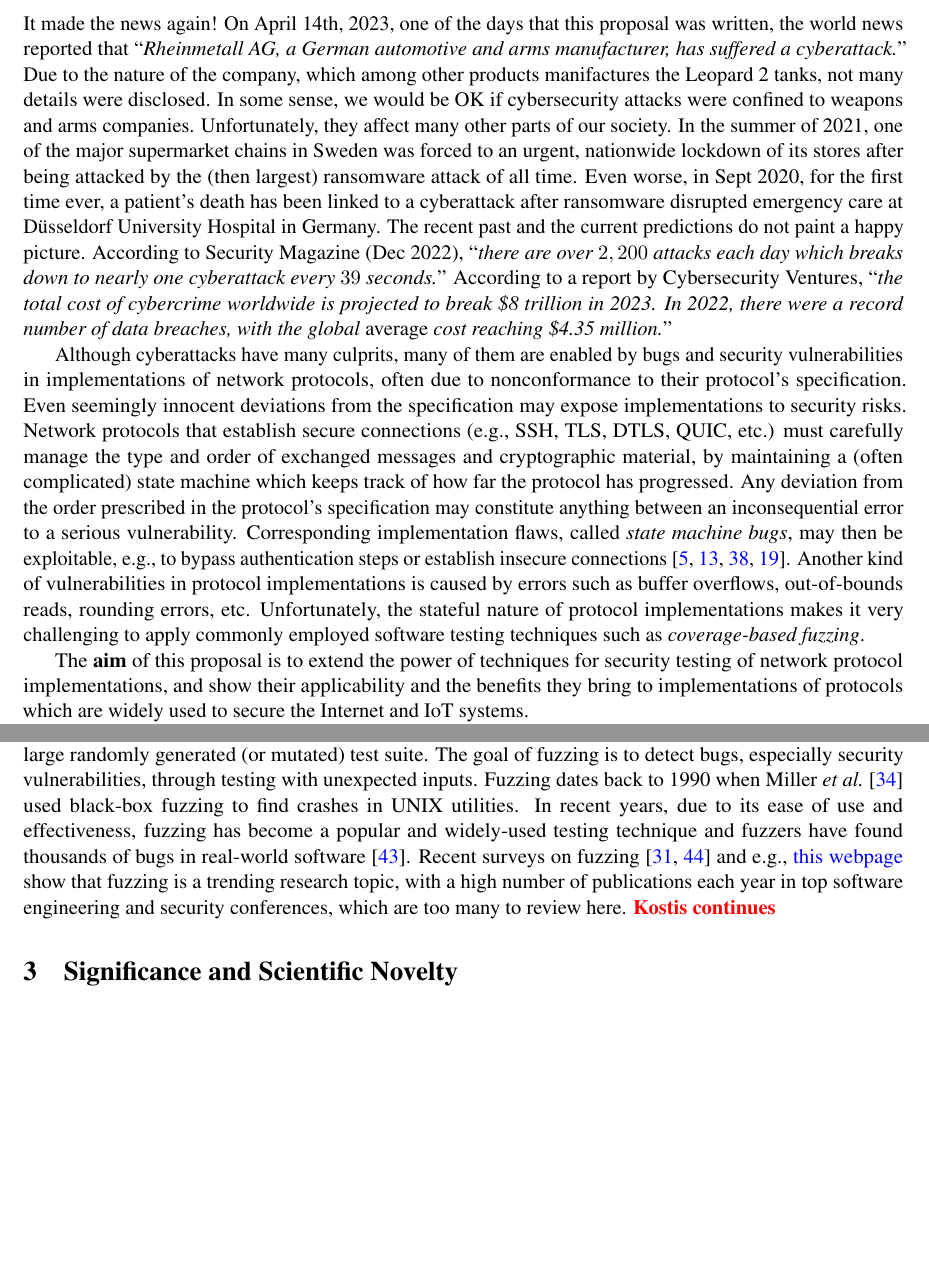
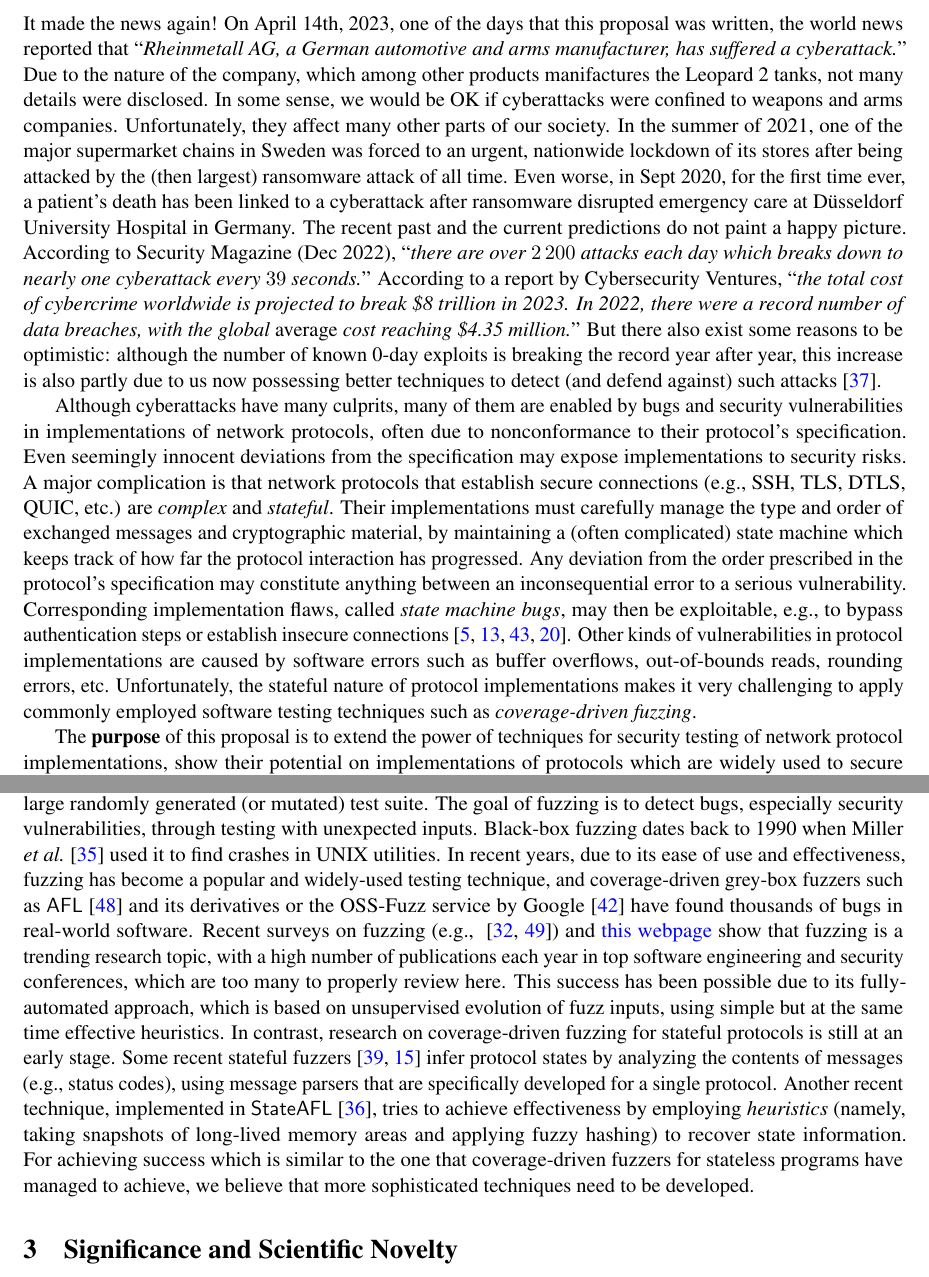
Before and after one commit to kostis/VR-23-Bengt-Kostis, a LaTeX document (proposal.tex, which reads trimmed.bib): two parts of pages 1 and 2 of 8 before the commit and two parts of pages 1 and 3 of 8 after it, joined at a grey line, cut so that both start at the same text, the shorter picture padded with empty space. Compiled offline with pdfLaTeX.

Commit message:
More text in Sections 1 and 2; more citations too

```diff
--- a/proposal.tex
+++ b/proposal.tex
@@ -69,45 +69,50 @@ proposal was written, the world news reported that ``\textit{Rheinmetall
   AG, a German automotive and arms manufacturer, has suffered a
   cyberattack.}'' Due to the nature of the company, which among other products
 manifactures the Leopard 2 tanks, not many details were disclosed. In
-some sense, we would be OK if cybersecurity attacks were confined to weapons
-and arms companies. Unfortunately, they affect many other parts of our
-society. In the summer of 2021, one of the major supermarket chains in Sweden
-was forced to an urgent, nationwide lockdown of its stores after being
-attacked by the (then largest) ransomware attack of all time. Even worse, in
-Sept~2020, for the first time ever, a patient’s death has been linked to a
-cyberattack after ransomware disrupted emergency care at Düsseldorf University
-Hospital in Germany.
+some sense, we would be OK if cyberattacks were confined to weapons and arms
+companies. Unfortunately, they affect many other parts of our society. In the
+summer of 2021, one of the major supermarket chains in Sweden was forced to an
+urgent, nationwide lockdown of its stores after being attacked by the (then
+largest) ransomware attack of all time. Even worse, in Sept~2020, for the
+first time ever, a patient’s death has been linked to a cyberattack after
+ransomware disrupted emergency care at Düsseldorf University Hospital in
+Germany.
 %
 The recent past and the current predictions do not paint a happy picture.
-According to Security Magazine (Dec 2022), ``\textit{there are over $2,200$
+According to Security Magazine (Dec 2022), ``\textit{there are over $2\,200$
 attacks each day which breaks down to nearly one cyberattack every $39$ seconds.}''
 %
 According to a report by Cybersecurity Ventures, ``\textit{the total cost of
   cybercrime worldwide is projected to break \$8 trillion in 2023.
   In 2022, there were a record number of data breaches, with the
   global \emph{average} cost reaching \$4.35 million.}''
+%
+But there also exist some reasons to be optimistic: although the number of
+known 0-day exploits is breaking the record year after year, this increase is
+also partly due to us now possessing better techniques to detect (and defend
+against) such attacks~\cite{ONeil@MIT-TR-21}.
 
 Although cyberattacks have many culprits, many of them are enabled by bugs and
 security vulnerabilities in implementations of network protocols, often due to
 nonconformance to their protocol's specification. Even seemingly innocent
 deviations from the specification may expose implementations to security
-risks. Network protocols that establish secure connections (\eg SSH, TLS,
-DTLS, QUIC, etc.) must carefully manage the type and order of exchanged
-messages and cryptographic material, by maintaining a (often complicated)
-state machine which keeps track of how far the protocol has progressed. Any
-deviation from the order prescribed in the protocol's specification may
-constitute anything between an inconsequential error to a serious
-vulnerability. Corresponding implementation flaws, called \emph{state machine
-bugs}, may then be exploitable, \eg to bypass authentication steps or
-establish insecure
+risks. A major complication is that network protocols that establish secure
+connections (\eg SSH, TLS, DTLS, QUIC, etc.) are \emph{complex} and
+\emph{stateful}. Their implementations must carefully manage the type and
+order of exchanged messages and cryptographic material, by maintaining a
+(often complicated) state machine which keeps track of how far the protocol
+interaction has progressed. Any deviation from the order prescribed in the
+protocol's specification may constitute anything between an inconsequential
+error to a serious vulnerability. Corresponding implementation flaws, called
+\emph{state machine bugs}, may then be exploitable, \eg to bypass
+authentication steps or establish insecure
 connections~\cite{MessyTLS@CACM-17,ruiter2015,somorovsky2016,DTLS@USENIX-20}.
-Another kind of vulnerabilities in protocol implementations is caused by
-errors such as buffer overflows, out-of-bounds reads, rounding errors, etc.
-Unfortunately, the stateful nature of protocol implementations makes it very
-challenging to apply commonly employed software testing techniques such as
-\emph{coverage-based fuzzing}.
+Other kinds of vulnerabilities in protocol implementations are caused by
+software errors such as buffer overflows, out-of-bounds reads, rounding
+errors, etc. Unfortunately, the stateful nature of protocol implementations
+makes it very challenging to apply commonly employed software testing
+techniques such as \emph{coverage-driven fuzzing}.
 
-The \textbf{aim} of this proposal is to extend the power of techniques for
-security testing of network protocol implementations, and show their
-applicability and the benefits they bring to implementations of protocols
-which are widely used to secure the Internet and IoT systems.
+The \textbf{purpose} of this proposal is to extend the power of techniques for
+security testing of network protocol implementations, show their potential on
+implementations of protocols which are widely used to secure the Internet and
@@ -113,0 +126 @@ which are widely used to secure the Internet and IoT systems.
+programs.
@@ -317,19 +339,20 @@ or static analysis~\cite{Cao:ccs19}.
 Fuzz testing (or fuzzing) is a dynamic bug discovery technique that tests
 systems via a large randomly generated (or mutated) test suite. The goal of
 fuzzing is to detect bugs, especially security vulnerabilities, through
-testing with unexpected inputs. Fuzzing dates back to 1990 when Miller
-\etal~\cite{Fuzz@CACM-90} used black-box fuzzing to find crashes in UNIX
-utilities. In recent years, due to its ease of use and effectiveness, fuzzing
-has become a popular and widely-used testing technique and fuzzers have found
-thousands of bugs in real-world software~\cite{AFL}. Recent surveys on
-fuzzing~\cite{FuzzingSurvey@TSE-21,FuzzingRoadmap@CompSurveys-22} and \eg
+testing with unexpected inputs. Black-box fuzzing dates back to 1990 when
+Miller \etal~\cite{Fuzz@CACM-90} used it to find crashes in UNIX utilities. In
+recent years, due to its ease of use and effectiveness, fuzzing has become a
+popular and widely-used testing technique, and coverage-driven grey-box
+fuzzers such as \system{AFL}~\cite{AFL} and its derivatives or the OSS-Fuzz
+service by Google~\cite{OSS-Fuzz@USENIX-17} have found thousands of bugs in
+real-world software. Recent surveys on fuzzing
+(\eg~\cite{FuzzingSurvey@TSE-21,FuzzingRoadmap@CompSurveys-22}) and
 \href{https://wcventure.github.io/FuzzingPaper/}{this webpage} show that
 fuzzing is a trending research topic, with a high number of publications each
 year in top software engineering and security conferences, which are too many
-to review here. \FIX{Kostis continues}
-
-\mycomment{
-  Testing is and will continue to be a dominant technique for
-checking correctness properties of programs. However, it suffers from
-known limitations.
+to properly review here.
 %
+This success has been possible due to its fully-automated approach, which is
+based on unsupervised evolution of fuzz inputs, using simple but at the same
+time effective heuristics. In contrast, research on coverage-driven fuzzing
+for stateful protocols is still at an early stage.
@@ -343,82 +359,17 @@ execution techniques~\cite{King:symbolic}.
 %
-Important techniques in this paradigm include \emph{dynamic symbolic
-  execution} (also known as \emph{concolic testing}~\cite{GKS:dart}),
-\emph{predictive testing}~\cite{JSS:predictive}, and \emph{active
-  testing}~\cite{JNPS:cav09}. For sequential programs of limited size,
-such techniques give definite improvements, but for concurrent
-programs the space of possible control flow qqpaths is enormous due to
-the number of possible interleavings between concurrently executing
-threads. It has been difficult to find techniques that adequately
-cover this vast space of schedulings. Successful attempts in this
-direction include bounding the number of thread
-preemptions~\cite{ContextBounding@PLDI-07}, the BPOR
-technique~\cite{BPOR@OOPSLA-13}, and incorporating a fair scheduler in
-stateless exploration~\cite{FairStatelessMC@PLDI-08}.  Such techniques
-have been implemented \eg in the \system{CHESS} tool from Microsoft
-Research~\cite{Chess@OSDI-08}, context-bounded model
-checking~\cite{CBMC@TACAS-08}, and the partial order reduction
-techniques that have been incorporated in tools for concolic testing
-\cite{jCUTE@CAV-06}.
-
-Commonly used approaches in the area of testing concurrent programs
-include \emph{dynamic partial-order reduction}~\cite{DPOR@POPL-05},
-\emph{reachability testing}~\cite{ReachabilityTesting@TSE-06}, which
-uses on-the-fly partial order reduction techniques, and
-\emph{coverage-guided testing}~\cite{CoverageTesting@ICSE-11}, which
-uses dynamically-learned ordering constraints over shared state
-interactions to select only high-risk interleaving sequences for
-execution.
-
-Even though several (stateful) model checkers target concurrent
-programs, most of them attempt to capture the program state at the
-cost of space explosion. Notable examples of such stateful model
-checkers are \system{Bogor}~\cite{Bogor@ESEC-11},
-\system{CMC}~\cite{CMC@OSDI-02}, \system{Java
-  PathFinder}~\cite{PathFinder@ASE-00}, and
-\system{Basset}~\cite{Basset@ASE-09}.  \system{Basset} is built on top
-of \system{Java PathFinder} and provides a framework for testing actor
-programs compiled to Java bytecode. Contrary to the technique used by
-that tool, the approach we intend to pursue and extend is more similar
-to the stateless enumeration of process interleaving sequences, as in
-stateless model checking tools like
-\system{VeriSoft}~\cite{Verisoft@POPL-97} and
-\system{CHESS}~\cite{Chess@OSDI-08}.
-
-The area of testing has developed quite a lot in the last decade and
-imported a range of techniques from, \eg constraint solving and
-symbolic execution. Several new coverage criteria and heuristics for
-using a lot of computer power to thoroughly test concurrent programs
-are being developed. As an example, at Microsoft, programs are
-extensively tested for vulnerabilities using tools like
-\system{SAGE}~\cite{SAGE@CACM-12} running on large clusters.
-\system{SAGE} incorporates symbolic execution and constraint solving
-techniques to obtain high coverage.
-
-Recent trends also include proposals to exploit techniques that are
-complementary to testing, such as symbolic program analysis and model
-checking. Static analyses are typically conservative, meaning that a
-number of false alarms are reported. Testing, on the other hand, finds
-some but not all bugs: therefore the testing effort can be directed
-towards the potential bugs found by static analysis: this approach has
-been advocated for a number of different classes of concurrency
-errors~\cite{Sen:pldi08,JNPS:cav09}.
-
-Recently, there have also been many works tacking the third source of
-non-determinism in programs, namely techniques that take the effects of
-relaxed memory models into account (\eg~\cite{BAM07,BM08,AlglaveM11,LNPVY12,BurnimSS11,BouajjaniDM13,ZhangKW@PLDI-15,SATCheck@OOPSLA-15,MCR-TSO@OOPSLA-16}). Some
-of them (\eg~\cite{BouajjaniDM13}) propose \emph{precise} analyses
-for checking safety properties or robustness of finite-state programs
-under TSO.  Others (\eg~\cite{BM08,BurnimSS11,LNPVY12}) describe
-monitoring and stateless model checking testing techniques for
-programs under relaxed memory models.  There have also been a number of
-efforts to design bounded model checking techniques for programs running
-under relaxed memory models, by encoding the verification problem in a
-formula that can be solved by a SAT solver (\eg~\cite{BAM07,AlglaveKT13,MCR-TSO@OOPSLA-16}).
+Some recent stateful fuzzers~\cite{AFLNET@ICST-20,Snipuzz@CCS-21} infer
+protocol states by analyzing the contents of messages (e.g., status codes),
+using message parsers that are specifically developed for a single protocol.
+% Moreover, it is difficult for these approaches to fuzz many protocols,
+% which only embed little or no state information within messages.
+Another recent technique, implemented in
+\system{StateAFL}~\cite{StateAFL@ESE-22}, tries to achieve effectiveness by
+employing \emph{heuristics} (namely, taking snapshots of long-lived memory
+areas and applying fuzzy hashing) to recover state information.
 %
-Very interesting recent works in this area that explore the power
-of SAT solvers are SATCheck~\cite{SATCheck@OOPSLA-15} and
-MCR~\cite{MCR@PLDI-15,MCR-TSO@OOPSLA-16}.
-}
+For achieving success which is similar to the one that coverage-driven fuzzers
+for stateless programs have managed to achieve, we believe that more
+sophisticated techniques need to be developed.
 
 
 \section{Significance and Scientific Novelty} \label{sec:significance}
--- a/trimmed.bib
+++ b/trimmed.bib
@@ -990,0 +1026 @@ publisher = {Springer}
+  number    = {7},
```
Also changed, not shown: proposal.tex (86 more changed lines), trimmed.bib (55 more changed lines).
